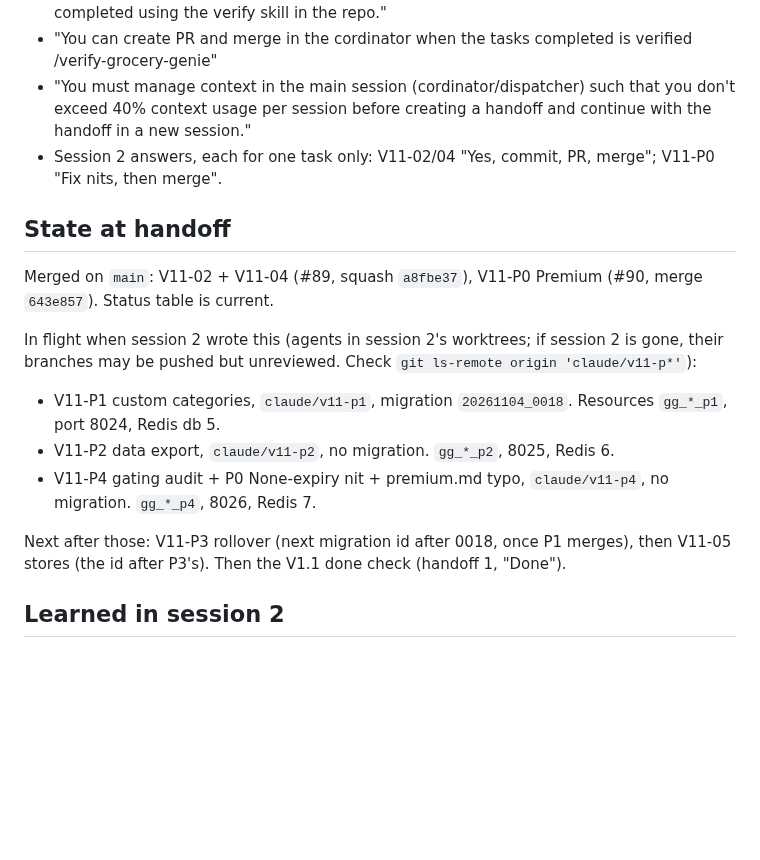
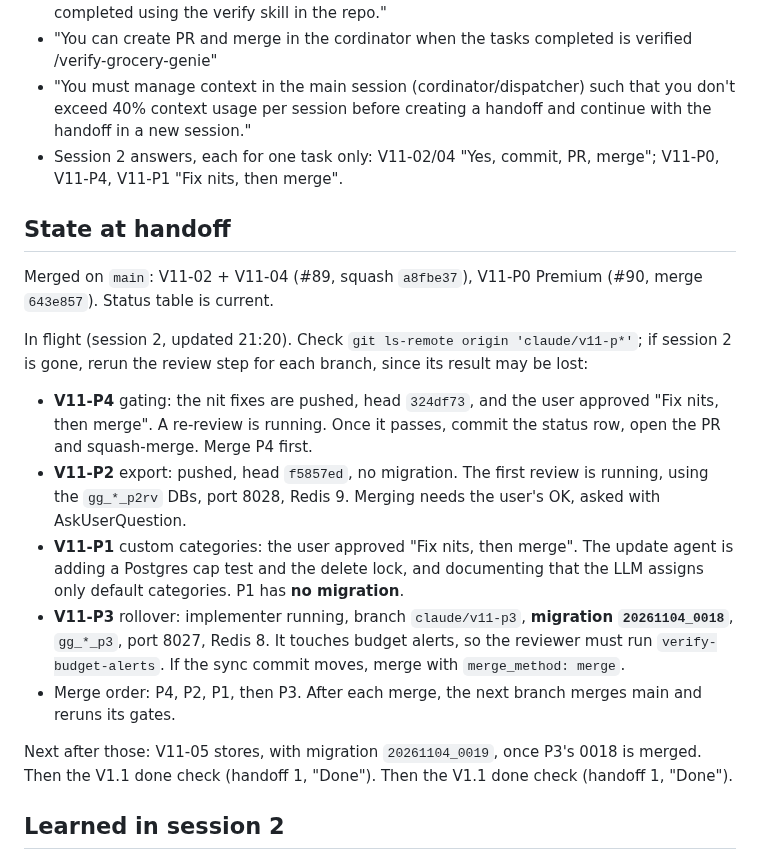
Before and after one commit to thegrocerygenie/grocery-genie, a Markdown page: .planning/HANDOFF-2026-11-03-v1.1-coordinator-3.md, the part around the change. GitHub-like rendering; blank space fills up the shorter version.

Commit message:
docs(planning): coordinator handoff 3 in-flight state
Co-Authored-By: Claude Opus 5.5 <noreply@anthropic.com>
Claude-Session: https://claude.ai/code/session_01511QNX7crCSVHFDvECefu6

```diff
--- a/.planning/HANDOFF-2026-11-03-v1.1-coordinator-3.md
+++ b/.planning/HANDOFF-2026-11-03-v1.1-coordinator-3.md
@@ -8,18 +8,20 @@
 - "We need to create a cordinator loop that dispatches work to the subagents and work through the v1.1 tasks till completion. You must also validate and verify each task completed using the verify skill in the repo."
 - "You can create PR and merge in the cordinator when the tasks completed is verified /verify-grocery-genie"
 - "You must manage context in the main session (cordinator/dispatcher) such that you don't exceed 40% context usage per session before creating a handoff and continue with the handoff in a new session."
-- Session 2 answers, each for one task only: V11-02/04 "Yes, commit, PR, merge"; V11-P0 "Fix nits, then merge".
+- Session 2 answers, each for one task only: V11-02/04 "Yes, commit, PR, merge"; V11-P0, V11-P4, V11-P1 "Fix nits, then merge".
 
 ## State at handoff
 
 Merged on `main`: V11-02 + V11-04 (#89, squash `a8fbe37`), V11-P0 Premium (#90, merge `643e857`). Status table is current.
 
-In flight when session 2 wrote this (agents in session 2's worktrees; if session 2 is gone, their branches may be pushed but unreviewed. Check `git ls-remote origin 'claude/v11-p*'`):
-- V11-P1 custom categories, `claude/v11-p1`, migration `20261104_0018`. Resources `gg_*_p1`, port 8024, Redis db 5.
-- V11-P2 data export, `claude/v11-p2`, no migration. `gg_*_p2`, 8025, Redis 6.
-- V11-P4 gating audit + P0 None-expiry nit + premium.md typo, `claude/v11-p4`, no migration. `gg_*_p4`, 8026, Redis 7.
+In flight (session 2, updated 21:20). Check `git ls-remote origin 'claude/v11-p*'`; if session 2 is gone, rerun the review step for each branch, since its result may be lost:
+- **V11-P4** gating: the nit fixes are pushed, head `324df73`, and the user approved "Fix nits, then merge". A re-review is running. Once it passes, commit the status row, open the PR and squash-merge. Merge P4 first.
+- **V11-P2** export: pushed, head `f5857ed`, no migration. The first review is running, using the `gg_*_p2rv` DBs, port 8028, Redis 9. Merging needs the user's OK, asked with AskUserQuestion.
+- **V11-P1** custom categories: the user approved "Fix nits, then merge". The update agent is adding a Postgres cap test and the delete lock, and documenting that the LLM assigns only default categories. P1 has **no migration**.
+- **V11-P3** rollover: implementer running, branch `claude/v11-p3`, **migration `20261104_0018`**, `gg_*_p3`, port 8027, Redis 8. It touches budget alerts, so the reviewer must run `verify-budget-alerts`. If the sync commit moves, merge with `merge_method: merge`.
+- Merge order: P4, P2, P1, then P3. After each merge, the next branch merges main and reruns its gates.
 
-Next after those: V11-P3 rollover (next migration id after 0018, once P1 merges), then V11-05 stores (the id after P3's). Then the V1.1 done check (handoff 1, "Done").
+Next after those: V11-05 stores, with migration `20261104_0019`, once P3's 0018 is merged. Then the V1.1 done check (handoff 1, "Done"). Then the V1.1 done check (handoff 1, "Done").
 
 ## Learned in session 2
 
```
Also changed, not shown: .planning/PLAN-2026-11-03-v1.1.md (+3 -3 lines).
